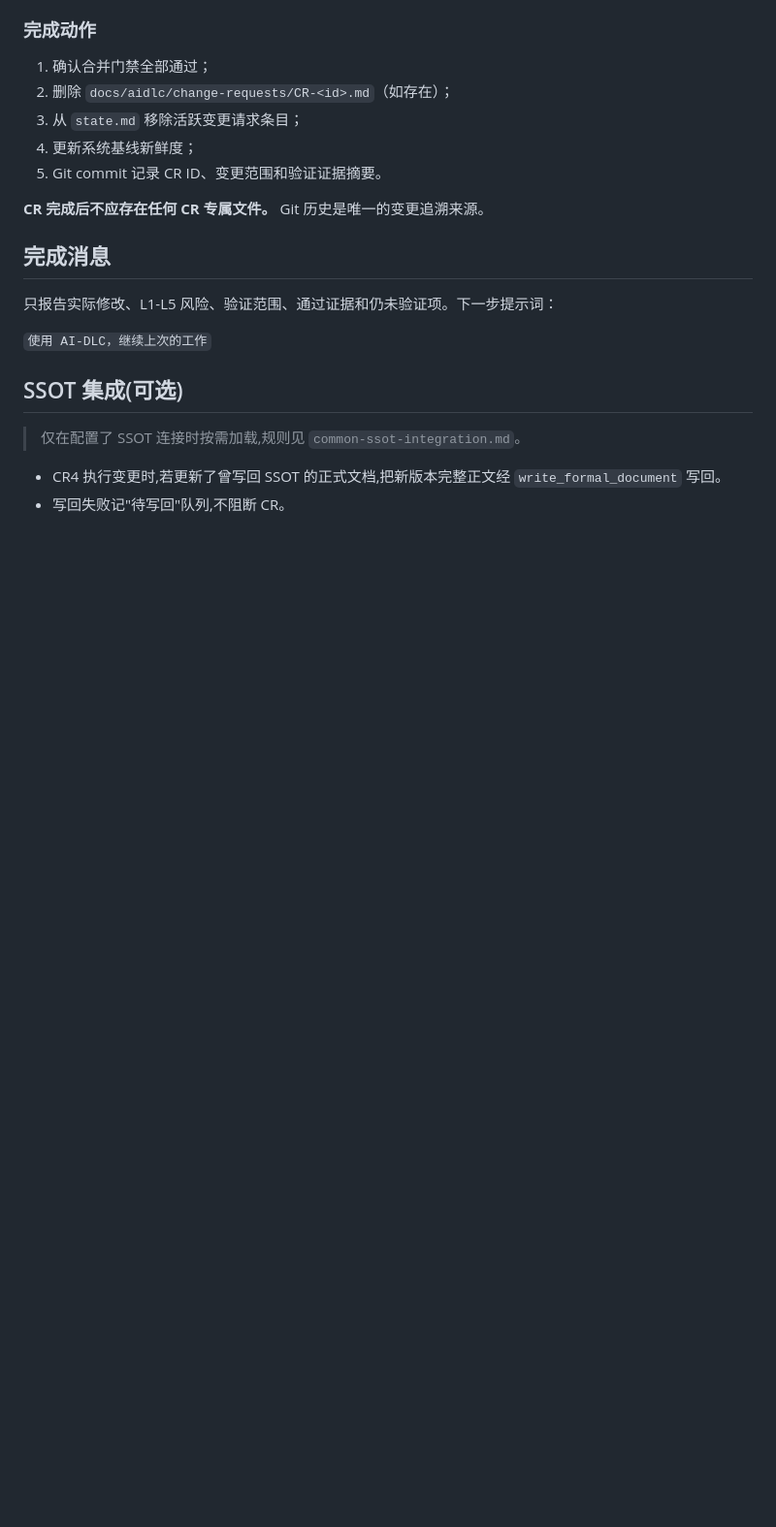
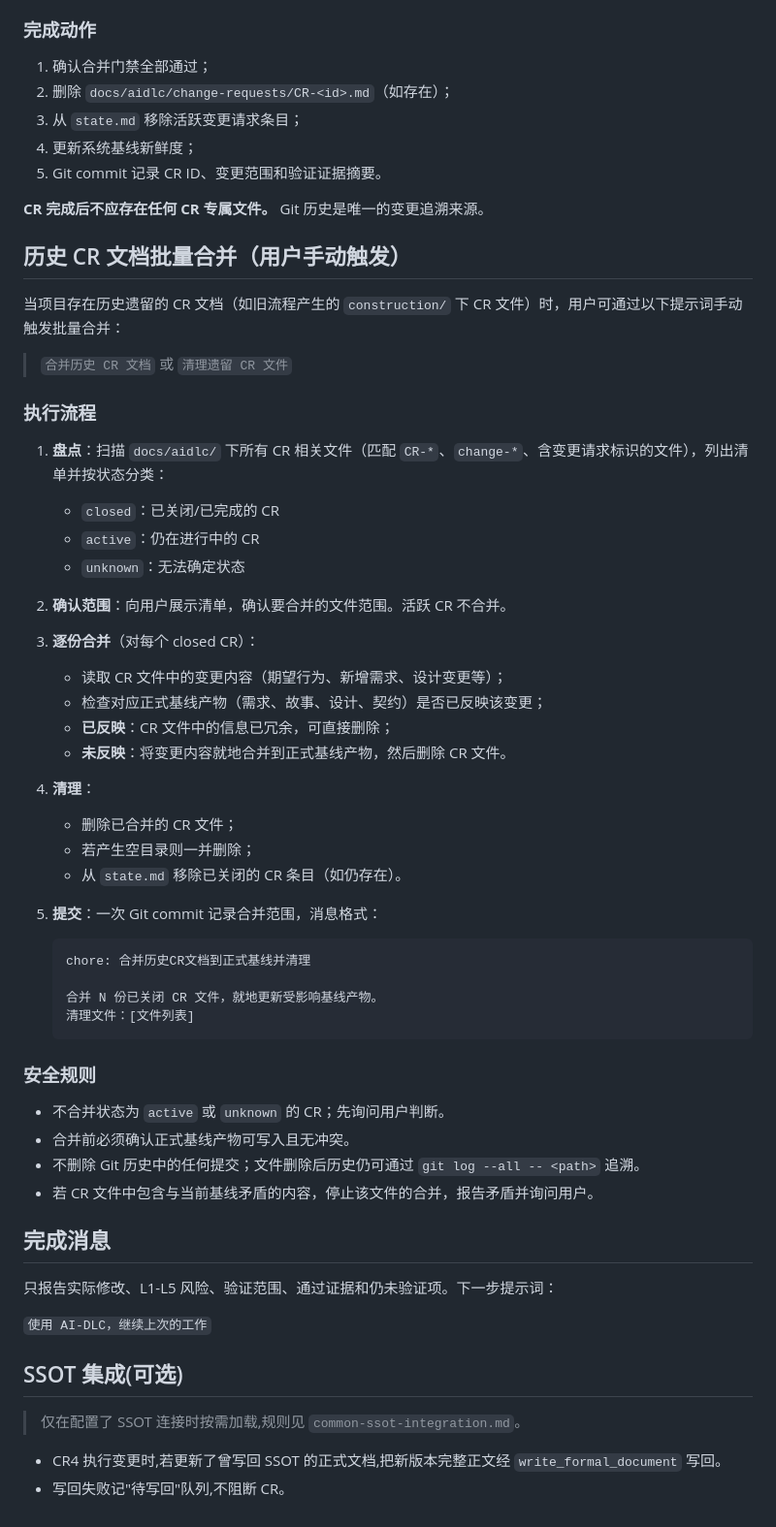
Before and after one commit to bluenesscrab/loeyae-aidlc, a Markdown page: steering/change-request-process.md, the part around the change. Shown at 97% size. Rendered like a GitHub page; blank space fills up the shorter version.

Commit message:
feat: 增加历史CR文档批量合并兜底规则
- change-request-process: 新增§历史CR文档批量合并（盘点→确认→逐份合并→清理→提交）
- core-workflow: 意图路由新增'合并历史CR'触发行
- 用户可通过'合并历史CR文档'或'清理遗留CR文件'手动触发

````diff
--- a/steering/change-request-process.md
+++ b/steering/change-request-process.md
@@ -161,6 +161,47 @@ CR4 完成权威来源和 Owner 范围内的实际修改后，按 `construction-
 
 **CR 完成后不应存在任何 CR 专属文件。** Git 历史是唯一的变更追溯来源。
 
+## 历史 CR 文档批量合并（用户手动触发）
+
+当项目存在历史遗留的 CR 文档（如旧流程产生的 `construction/` 下 CR 文件）时，用户可通过以下提示词手动触发批量合并：
+
+> `合并历史 CR 文档` 或 `清理遗留 CR 文件`
+
+### 执行流程
+
+1. **盘点**：扫描 `docs/aidlc/` 下所有 CR 相关文件（匹配 `CR-*`、`change-*`、含变更请求标识的文件），列出清单并按状态分类：
+   - `closed`：已关闭/已完成的 CR
+   - `active`：仍在进行中的 CR
+   - `unknown`：无法确定状态
+
+2. **确认范围**：向用户展示清单，确认要合并的文件范围。活跃 CR 不合并。
+
+3. **逐份合并**（对每个 closed CR）：
+   - 读取 CR 文件中的变更内容（期望行为、新增需求、设计变更等）；
+   - 检查对应正式基线产物（需求、故事、设计、契约）是否已反映该变更；
+   - **已反映**：CR 文件中的信息已冗余，可直接删除；
+   - **未反映**：将变更内容就地合并到正式基线产物，然后删除 CR 文件。
+
+4. **清理**：
+   - 删除已合并的 CR 文件；
+   - 若产生空目录则一并删除；
+   - 从 `state.md` 移除已关闭的 CR 条目（如仍存在）。
+
+5. **提交**：一次 Git commit 记录合并范围，消息格式：
+   ```
+   chore: 合并历史CR文档到正式基线并清理
+
+   合并 N 份已关闭 CR 文件，就地更新受影响基线产物。
+   清理文件：[文件列表]
+   ```
+
+### 安全规则
+
+- 不合并状态为 `active` 或 `unknown` 的 CR；先询问用户判断。
+- 合并前必须确认正式基线产物可写入且无冲突。
+- 不删除 Git 历史中的任何提交；文件删除后历史仍可通过 `git log --all -- <path>` 追溯。
+- 若 CR 文件中包含与当前基线矛盾的内容，停止该文件的合并，报告矛盾并询问用户。
+
 ## 完成消息
 
 只报告实际修改、L1-L5 风险、验证范围、通过证据和仍未验证项。下一步提示词：
````
Also changed, not shown: steering/core-workflow.md (+1 -0 lines).
